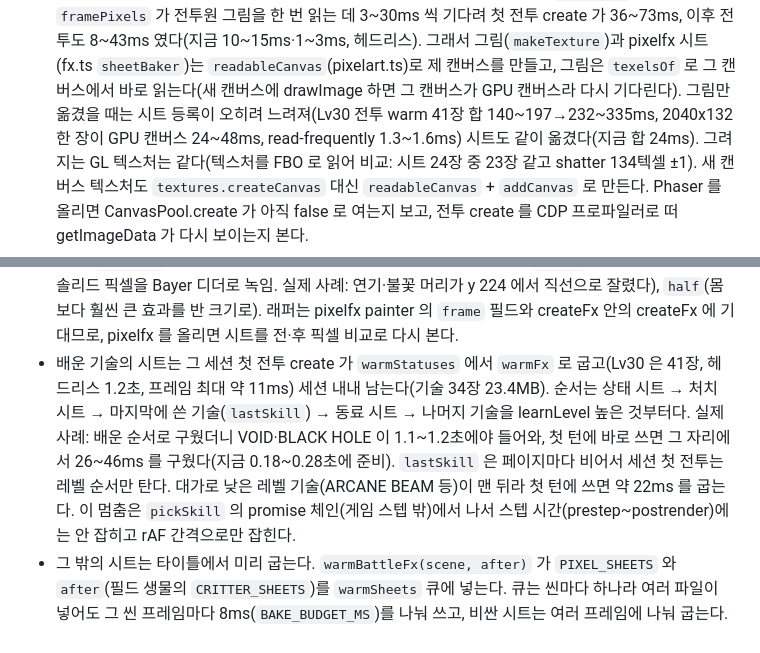
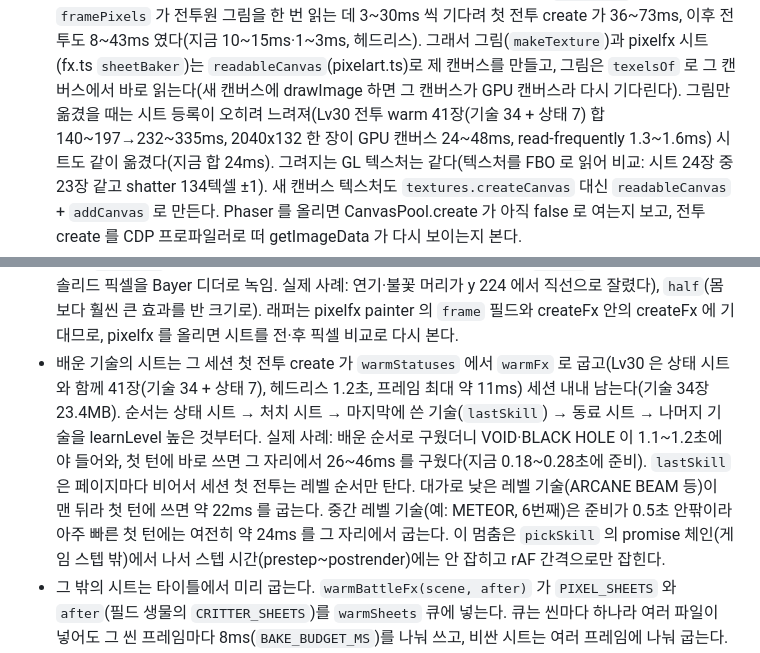
Before and after one commit to ysoftman/magic-world, a Markdown page: AGENTS.md, 2 parts joined by grey strips. Rendered like a GitHub page.

Commit message:
spell out the battle warm sheet count and the mid-level first-turn bake

```diff
--- a/AGENTS.md
+++ b/AGENTS.md
@@ -463,7 +463,7 @@ NPC/건물/입구 라벨은 전부 `setOrigin(0.5)` 이라 폭 `문자수 x n x
   읽는 데 3~30ms 씩 기다려 첫 전투 create 가 36~73ms, 이후 전투도 8~43ms 였다(지금 10~15ms·1~3ms, 헤드리스).
   그래서 그림(`makeTexture`)과 pixelfx 시트(fx.ts `sheetBaker`)는 `readableCanvas`(pixelart.ts)로 제 캔버스를
   만들고, 그림은 `texelsOf` 로 그 캔버스에서 바로 읽는다(새 캔버스에 drawImage 하면 그 캔버스가 GPU 캔버스라
-  다시 기다린다). 그림만 옮겼을 때는 시트 등록이 오히려 느려져(Lv30 전투 warm 41장 합 140~197→232~335ms,
+  다시 기다린다). 그림만 옮겼을 때는 시트 등록이 오히려 느려져(Lv30 전투 warm 41장(기술 34 + 상태 7) 합 140~197→232~335ms,
   2040x132 한 장이 GPU 캔버스 24~48ms, read-frequently 1.3~1.6ms) 시트도 같이 옮겼다(지금 합 24ms). 그려지는
   GL 텍스처는 같다(텍스처를 FBO 로 읽어 비교: 시트 24장 중 23장 같고 shatter 134텍셀 ±1). 새 캔버스 텍스처도
   `textures.createCanvas` 대신 `readableCanvas` + `addCanvas` 로 만든다. Phaser 를 올리면 CanvasPool.create 가
@@ -764,11 +764,12 @@ Phaser 의 missing 텍스처가 대신 뜬다. 장비 아이콘은 영웅 장비
   `soften`(crop 가장자리 8칸의 솔리드 픽셀을 Bayer 디더로 녹임. 실제 사례: 연기·불꽃 머리가 y 224 에서 직선으로
   잘렸다), `half`(몸보다 훨씬 큰 효과를 반 크기로). 래퍼는 pixelfx painter 의 `frame` 필드와 createFx 안의 createFx 에
   기대므로, pixelfx 를 올리면 시트를 전·후 픽셀 비교로 다시 본다.
-- 배운 기술의 시트는 그 세션 첫 전투 create 가 `warmStatuses` 에서 `warmFx` 로 굽고(Lv30 은 41장, 헤드리스 1.2초, 프레임
+- 배운 기술의 시트는 그 세션 첫 전투 create 가 `warmStatuses` 에서 `warmFx` 로 굽고(Lv30 은 상태 시트와 함께 41장(기술 34 + 상태 7), 헤드리스 1.2초, 프레임
   최대 약 11ms) 세션 내내 남는다(기술 34장 23.4MB). 순서는 상태 시트 → 처치 시트 → 마지막에 쓴 기술(`lastSkill`) →
   동료 시트 → 나머지 기술을 learnLevel 높은 것부터다. 실제 사례: 배운 순서로 구웠더니 VOID·BLACK HOLE 이 1.1~1.2초에야
   들어와, 첫 턴에 바로 쓰면 그 자리에서 26~46ms 를 구웠다(지금 0.18~0.28초에 준비). `lastSkill` 은 페이지마다 비어서
   세션 첫 전투는 레벨 순서만 탄다. 대가로 낮은 레벨 기술(ARCANE BEAM 등)이 맨 뒤라 첫 턴에 쓰면 약 22ms 를 굽는다.
+  중간 레벨 기술(예: METEOR, 6번째)은 준비가 0.5초 안팎이라 아주 빠른 첫 턴에는 여전히 약 24ms 를 그 자리에서 굽는다.
   이 멈춤은 `pickSkill` 의 promise 체인(게임 스텝 밖)에서 나서 스텝 시간(prestep~postrender)에는 안 잡히고 rAF
   간격으로만 잡힌다.
 - 그 밖의 시트는 타이틀에서 미리 굽는다. `warmBattleFx(scene, after)` 가 `PIXEL_SHEETS` 와 `after`(필드 생물의
```
Also changed, not shown: TODO.md (+1 -1 lines).
